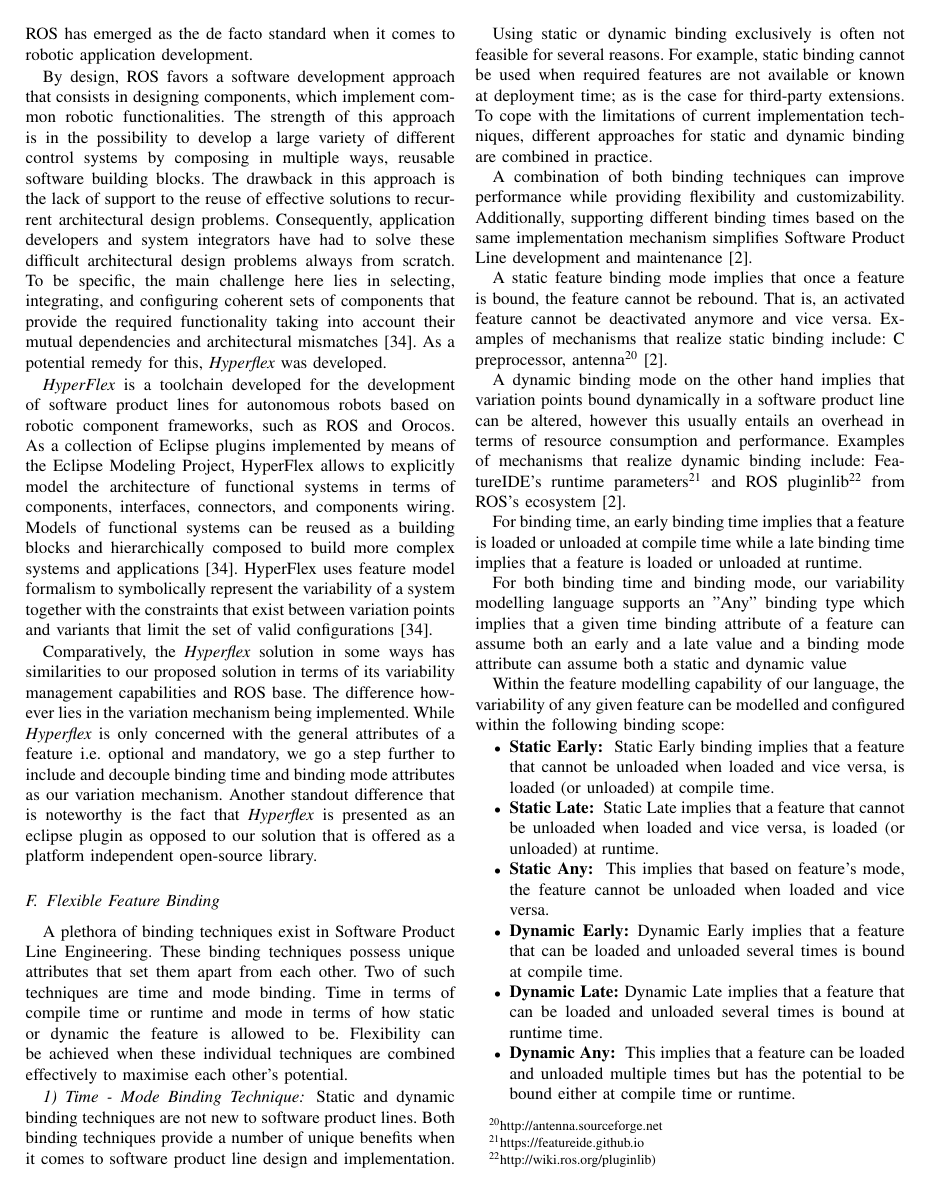
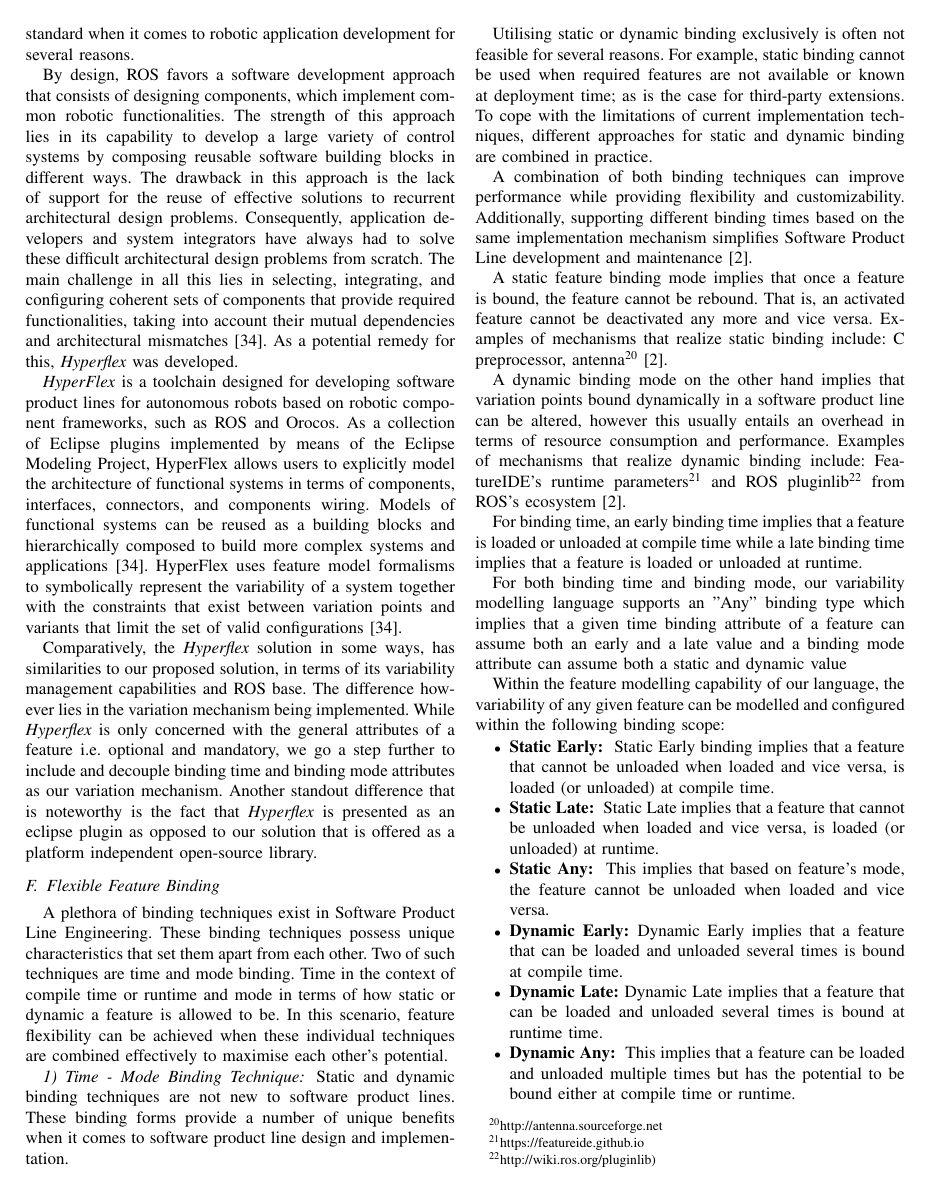
Before and after one commit to JGyimah/ConTiMo, a LaTeX paper (documents/Journal - motivml/conference_101719.tex): page 6 of 16. Compiled offline with pdfLaTeX; a missing font is replaced by an installed copy or a similar font; a LaTeX package or settings file that is missing is left out.

Commit message:
lit review edit

```diff
--- a/documents/Journal - motivml/conference_101719.tex
+++ b/documents/Journal - motivml/conference_101719.tex
@@ -275,27 +275,27 @@ elements (e.g. components, interfaces, connection) and the rules for
 composing them in order to build a component based systems \cite{lgherardi}.
 	\item They provide a runtime infrastructure, which is in charge of instantiating, connecting, configuring and activating the components that are part of the system.
 \end{enumerate*}
-ROS and Orocos are more tailored to the robotics domain, while SCA is more along the lines of a service oriented architecture. As the years have rolled by, ROS has emerged as the de facto standard when it comes to robotic application development.
+ROS and Orocos are tailored more to the robotics domain, while SCA leans more towards the idea of a service oriented architecture. As the years have rolled by, ROS has emerged as the de facto standard when it comes to robotic application development for several reasons.
 
-By design, ROS favors a software development approach that consists in designing components, which implement common robotic functionalities. The strength of this approach is in the possibility to develop a large variety of different control systems by composing in multiple ways, reusable software building blocks. The drawback in this approach is the lack of support to the
-reuse of effective solutions to recurrent architectural design problems. Consequently, application developers and system integrators have had to solve these difficult architectural design problems always from scratch. To be specific, the main challenge here lies in selecting, integrating, and configuring coherent sets of components that provide the required functionality taking into account their mutual dependencies and architectural mismatches \cite{ros-ref}. As a potential remedy for this, \textit{Hyperflex} was developed.
+By design, ROS favors a software development approach that consists of designing components, which implement common robotic functionalities. The strength of this approach lies in its capability to develop a large variety of control systems by composing reusable software building blocks in different ways. The drawback in this approach is the lack of support for the
+reuse of effective solutions to recurrent architectural design problems. Consequently, application developers and system integrators have always had to solve these difficult architectural design problems from scratch. The main challenge in all this lies in selecting, integrating, and configuring coherent sets of components that provide required functionalities, taking into account their mutual dependencies and architectural mismatches \cite{ros-ref}. As a potential remedy for this, \textit{Hyperflex} was developed.
 
-\textit{HyperFlex} is a toolchain developed for the development of software product lines for autonomous robots based on robotic component frameworks, such as ROS and Orocos.
-As a collection of Eclipse plugins implemented by means of the Eclipse Modeling Project, HyperFlex allows to explicitly model the architecture of functional systems in terms of components, interfaces, connectors, and components wiring. Models of functional systems can be reused as a building blocks and hierarchically composed to build more complex systems and applications \cite{ros-ref}. HyperFlex uses feature model formalism to symbolically represent the variability of a system together with the constraints that exist between variation points and variants that limit the set of valid configurations \cite{ros-ref}.
+\textit{HyperFlex} is a toolchain designed for developing software product lines for autonomous robots based on robotic component frameworks, such as ROS and Orocos.
+As a collection of Eclipse plugins implemented by means of the Eclipse Modeling Project, HyperFlex allows users to explicitly model the architecture of functional systems in terms of components, interfaces, connectors, and components wiring. Models of functional systems can be reused as a building blocks and hierarchically composed to build more complex systems and applications \cite{ros-ref}. HyperFlex uses feature model formalisms to symbolically represent the variability of a system together with the constraints that exist between variation points and variants that limit the set of valid configurations \cite{ros-ref}.
 
-Comparatively, the \textit{Hyperflex} solution in some ways has similarities to our proposed solution in terms of its variability management capabilities and ROS base. The difference however lies in the variation mechanism being implemented. While \textit{Hyperflex} is only concerned with the general attributes of a feature i.e. optional and mandatory, we go a step further to include and decouple binding time and binding mode attributes as our variation mechanism. Another standout difference that is noteworthy is the fact that \textit{Hyperflex} is presented as an eclipse plugin as opposed to our solution that is offered as a platform independent open-source library.
+Comparatively, the \textit{Hyperflex} solution in some ways, has similarities to our proposed solution, in terms of its variability management capabilities and ROS base. The difference however lies in the variation mechanism being implemented. While \textit{Hyperflex} is only concerned with the general attributes of a feature i.e. optional and mandatory, we go a step further to include and decouple binding time and binding mode attributes as our variation mechanism. Another standout difference that is noteworthy is the fact that \textit{Hyperflex} is presented as an eclipse plugin as opposed to our solution that is offered as a platform independent open-source library.
 
 \subsection{Flexible Feature Binding}
-A plethora of binding techniques exist in Software Product Line Engineering. These binding techniques possess unique attributes that set them apart from each other. Two of such techniques are time and mode binding. Time in terms of compile time or runtime and mode in terms of how static or dynamic the feature is allowed to be. Flexibility can be achieved when these individual techniques are combined effectively to maximise each other's potential.
+A plethora of binding techniques exist in Software Product Line Engineering. These binding techniques possess unique characteristics that set them apart from each other. Two of such techniques are time and mode binding. Time in the context of compile time or runtime and mode in terms of how static or dynamic a feature is allowed to be. In this scenario, feature flexibility can be achieved when these individual techniques are combined effectively to maximise each other's potential.
 
 \subsubsection{Time - Mode Binding Technique}
-Static and dynamic binding techniques are not new to software product lines. Both binding techniques provide a number of unique benefits when it comes to software product line design and implementation.
+Static and dynamic binding techniques are not new to software product lines. These binding forms provide a number of unique benefits when it comes to software product line design and implementation.
 
-Using static or dynamic binding exclusively is often not feasible for several reasons. For example, static binding cannot be used when required features are not available or known at deployment time; as is the case for third-party extensions. To cope with the limitations of current implementation techniques, different approaches for static and dynamic binding are combined in practice.
+Utilising static or dynamic binding exclusively is often not feasible for several reasons. For example, static binding cannot be used when required features are not available or known at deployment time; as is the case for third-party extensions. To cope with the limitations of current implementation techniques, different approaches for static and dynamic binding are combined in practice.
 
 A combination of both binding techniques can improve performance while providing flexibility and customizability. Additionally, supporting different binding times based on the same implementation mechanism simplifies Software Product Line development and maintenance \cite{flex-feat-bind}.
 
-A static feature binding mode implies that once a feature is bound, the feature cannot be rebound. That is, an activated feature cannot be deactivated anymore and vice versa. Examples of mechanisms that realize static binding include: C preprocessor, antenna\foot{http://antenna.sourceforge.net} \cite{flex-feat-bind}.
+A static feature binding mode implies that once a feature is bound, the feature cannot be rebound. That is, an activated feature cannot be deactivated any more and vice versa. Examples of mechanisms that realize static binding include: C preprocessor, antenna\foot{http://antenna.sourceforge.net} \cite{flex-feat-bind}.
 
 A dynamic binding mode on the other hand implies that variation points bound dynamically in a software product line can be altered, however this usually entails an overhead in terms of resource consumption and performance. Examples of mechanisms that realize dynamic binding include: FeatureIDE's runtime parameters\foot{https://featureide.github.io} and ROS pluginlib\foot{http://wiki.ros.org/pluginlib)} from ROS's ecosystem \cite{flex-feat-bind}.
 
```
Also changed, not shown: documents/Journal - motivml/conference_101719.pdf, documents/Journal - motivml/conference_101719.tex (6 more changed lines), 2 other files.
